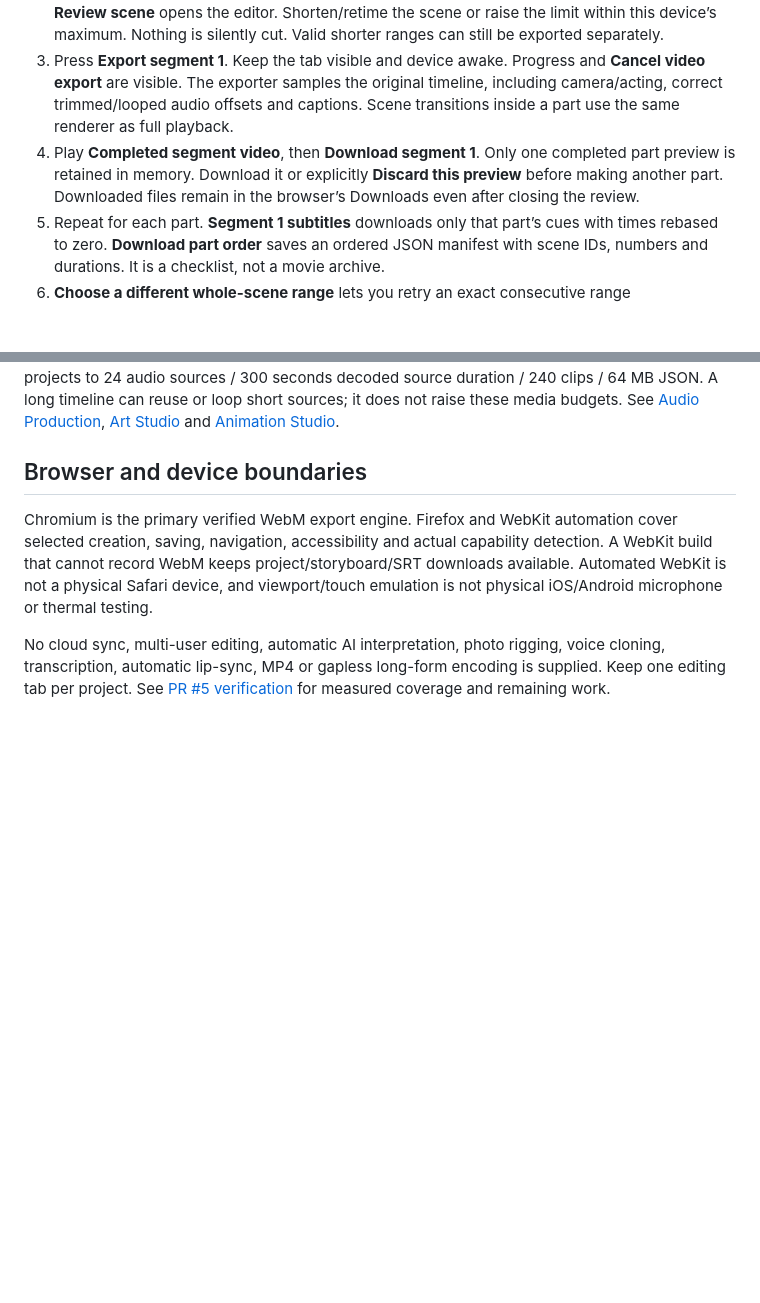
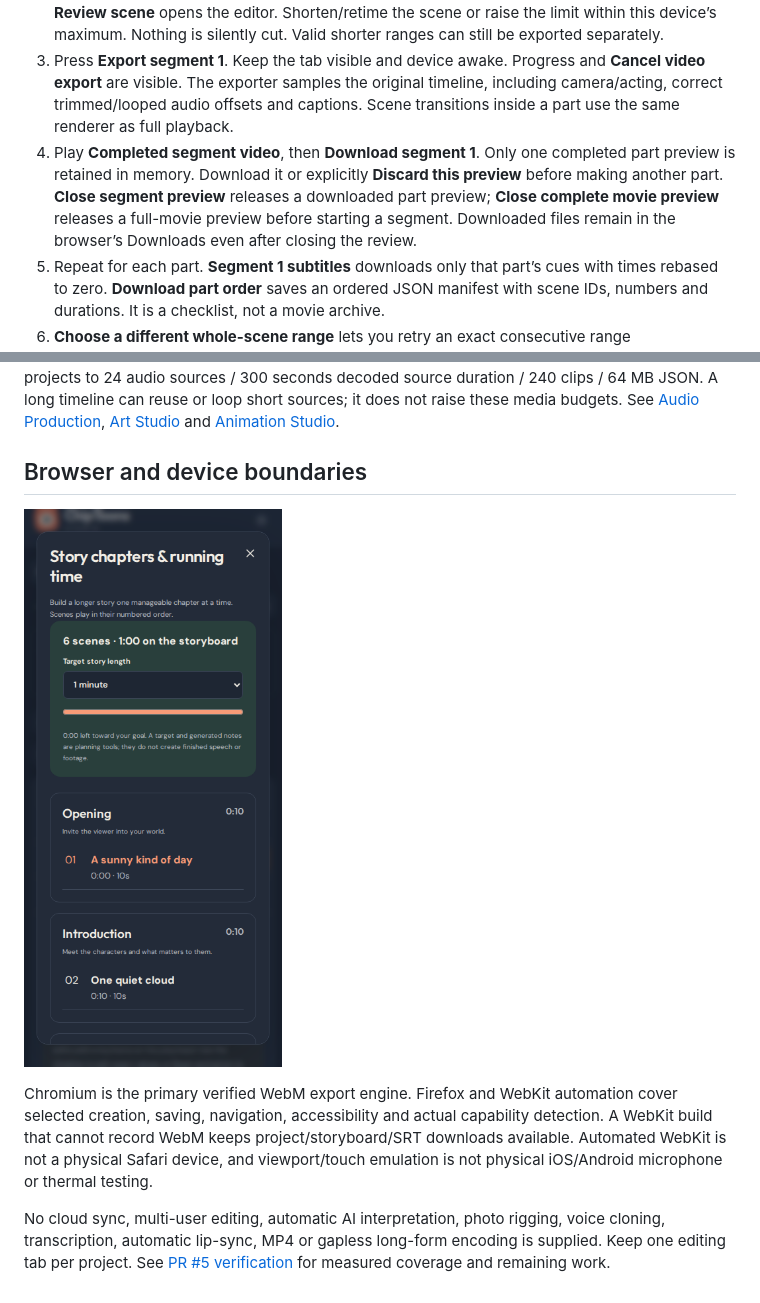
Before and after one commit to larrinamsalva/ChipToons, a Markdown page: docs/CREATOR_GUIDE.md, 2 parts joined by grey strips. Drawn GitHub-style; pictures changed too: docs/creator-chapters-phone.png (added); blank space fills up the shorter version.

```diff
--- a/docs/CREATOR_GUIDE.md
+++ b/docs/CREATOR_GUIDE.md
@@ -62,7 +66,7 @@ In Finish My Cartoon:
 1. Inspect **Longer story? Make it in parts.** Set **Maximum seconds per segment** within this device’s limit. The planner packs consecutive whole scenes into numbered parts. It lists every scene exactly once, the part duration and its absolute position in the story.
 2. If any scene exceeds the chosen limit, the complete plan pauses and lists the affected scenes. **Review scene** opens the editor. Shorten/retime the scene or raise the limit within this device’s maximum. Nothing is silently cut. Valid shorter ranges can still be exported separately.
 3. Press **Export segment 1**. Keep the tab visible and device awake. Progress and **Cancel video export** are visible. The exporter samples the original timeline, including camera/acting, correct trimmed/looped audio offsets and captions. Scene transitions inside a part use the same renderer as full playback.
-4. Play **Completed segment video**, then **Download segment 1**. Only one completed part preview is retained in memory. Download it or explicitly **Discard this preview** before making another part. Downloaded files remain in the browser’s Downloads even after closing the review.
+4. Play **Completed segment video**, then **Download segment 1**. Only one completed part preview is retained in memory. Download it or explicitly **Discard this preview** before making another part. **Close segment preview** releases a downloaded part preview; **Close complete movie preview** releases a full-movie preview before starting a segment. Downloaded files remain in the browser’s Downloads even after closing the review.
 5. Repeat for each part. **Segment 1 subtitles** downloads only that part’s cues with times rebased to zero. **Download part order** saves an ordered JSON manifest with scene IDs, numbers and durations. It is a checklist, not a movie archive.
 6. **Choose a different whole-scene range** lets you retry an exact consecutive range independently. An interrupted planned part displays **Retry segment N**. The review remembers rendering/download status for the same saved project revision where local settings storage is available; it never stores the encoded movie in project data.
 
@@ -84,6 +88,8 @@ Microphone takes remain limited to 60 seconds; uploaded audio to 12 MB / 120 sec
 
 ## Browser and device boundaries
 
+![The chapter builder on a phone layout in dark mode.](creator-chapters-phone.png)
+
 Chromium is the primary verified WebM export engine. Firefox and WebKit automation cover selected creation, saving, navigation, accessibility and actual capability detection. A WebKit build that cannot record WebM keeps project/storyboard/SRT downloads available. Automated WebKit is not a physical Safari device, and viewport/touch emulation is not physical iOS/Android microphone or thermal testing.
 
 No cloud sync, multi-user editing, automatic AI interpretation, photo rigging, voice cloning, transcription, automatic lip-sync, MP4 or gapless long-form encoding is supplied. Keep one editing tab per project. See [PR #5 verification](PR5_VERIFICATION.md) for measured coverage and remaining work.
```
Also changed, not shown: other parts of docs/CREATOR_GUIDE.md (+4 -0 lines), README.md (+2 -0 lines), docs/PR5_VERIFICATION.md (added, +99 -0 lines), docs/creator-chapters-desktop.png (added), docs/creator-finish.png (added), docs/creator-reference.png (added), 6 other files.
